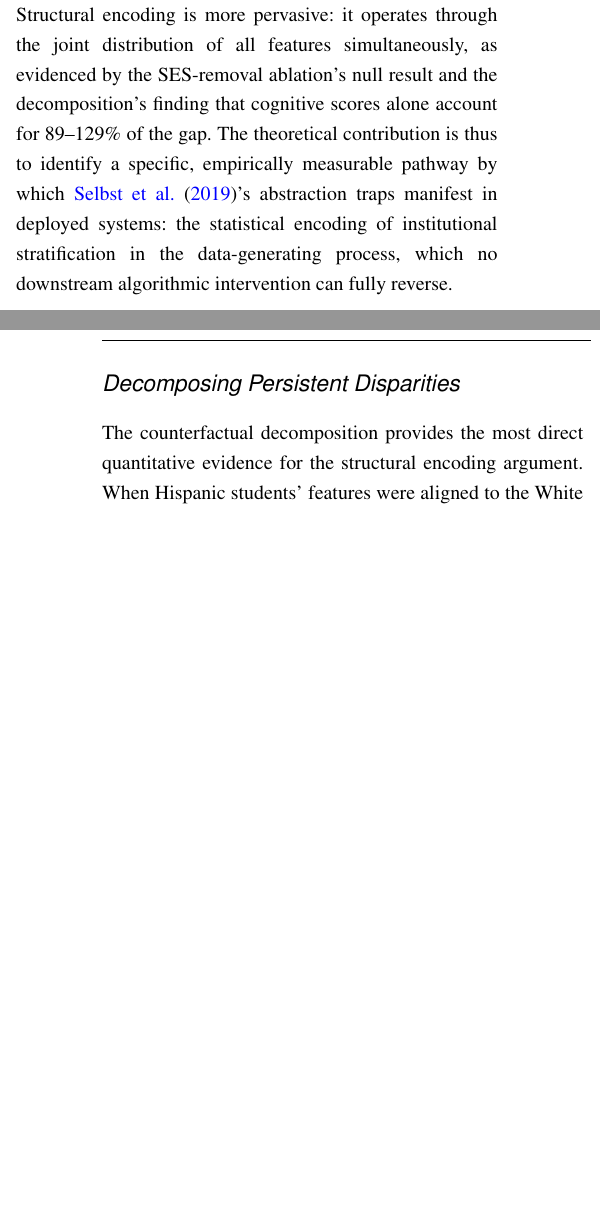
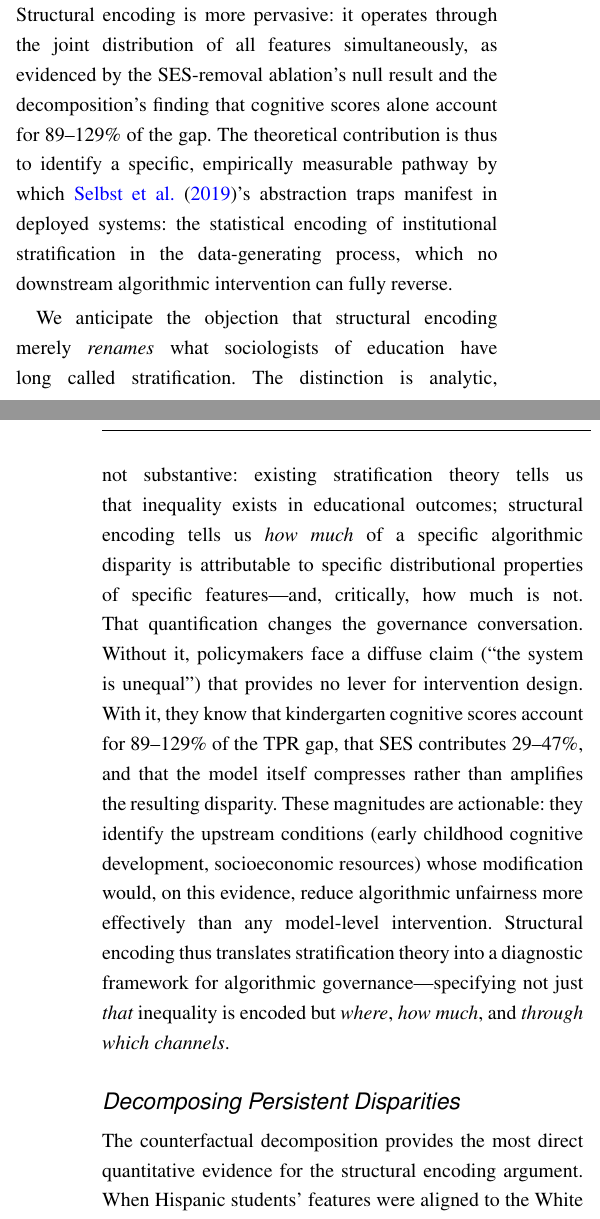
Before and after one commit to kismatraj/ecls-fairness-study, a LaTeX document (paper/main.tex): two parts of the columns of pages 24 and 25 of 31, joined at a grey line, cut so that both start at the same text, the shorter picture padded with empty space. Compiled offline with pdfLaTeX.

Commit message:
Preempt 'renaming stratification' objection with analytic distinction
Add paragraph explicitly addressing why structural encoding is not
merely renaming stratification: it provides quantifiable decomposition
(how much, where, through which channels) that transforms a diffuse
claim into actionable governance diagnostics. Specific magnitudes
(cognitive scores: 89-129%, SES: 29-47%, model compression: -52%)
identify upstream conditions whose modification would reduce algorithmic
unfairness more effectively than any model-level intervention.

Co-Authored-By: Claude Opus 4.6 <noreply@anthropic.com>

```diff
--- a/paper/main.tex
+++ b/paper/main.tex
@@ -892,6 +892,8 @@ For policymakers, this means that algorithmic EWS should be understood as \texti
 
 More broadly, our findings refine the sociotechnical systems framework by identifying a mechanism through which abstraction traps operate empirically. \citet{selbst2019fairness} theorized these traps at the level of problem formulation---how researchers define fairness, scope the system, and abstract away context. Our decomposition reveals that the same dynamic operates at the \textit{statistical} level: when institutional stratification produces group-level differences in feature distributions, the act of training a predictive model on those features necessarily encodes that stratification into model outputs, regardless of the algorithm chosen. This is what we mean by structural encoding---and it is distinct from both algorithmic bias (which implies the model introduces disparity) and proxy discrimination (which implies a specific feature mediates the effect). Structural encoding is more pervasive: it operates through the joint distribution of all features simultaneously, as evidenced by the SES-removal ablation's null result and the decomposition's finding that cognitive scores alone account for 89--129\% of the gap. The theoretical contribution is thus to identify a specific, empirically measurable pathway by which \citet{selbst2019fairness}'s abstraction traps manifest in deployed systems: the statistical encoding of institutional stratification in the data-generating process, which no downstream algorithmic intervention can fully reverse.
 
+We anticipate the objection that structural encoding merely \textit{renames} what sociologists of education have long called stratification. The distinction is analytic, not substantive: existing stratification theory tells us that inequality exists in educational outcomes; structural encoding tells us \textit{how much} of a specific algorithmic disparity is attributable to specific distributional properties of specific features---and, critically, how much is not. That quantification changes the governance conversation. Without it, policymakers face a diffuse claim (``the system is unequal'') that provides no lever for intervention design. With it, they know that kindergarten cognitive scores account for 89--129\% of the TPR gap, that SES contributes 29--47\%, and that the model itself compresses rather than amplifies the resulting disparity. These magnitudes are actionable: they identify the upstream conditions (early childhood cognitive development, socioeconomic resources) whose modification would, on this evidence, reduce algorithmic unfairness more effectively than any model-level intervention. Structural encoding thus translates stratification theory into a diagnostic framework for algorithmic governance---specifying not just \textit{that} inequality is encoded but \textit{where}, \textit{how much}, and \textit{through which channels}.
+
 \subsection{Decomposing Persistent Disparities}
 
 The counterfactual decomposition provides the most direct quantitative evidence for the structural encoding argument. When Hispanic students' features were aligned to the White distribution---effectively asking ``what would the model do if Hispanic students had the same baseline cognitive scores, SES, and other characteristics as White students?''---the structural component accounted for more than the entirety of the observed TPR gap: 151.7\% for reading and 153.6\% for math. The structural component exceeds 100\% because the model-induced component is negative: the model and threshold mechanics actually \textit{compress} the gap by approximately 0.105 in both domains, partially counteracting the distributional divergence.
```
Also changed, not shown: paper/main.pdf.
